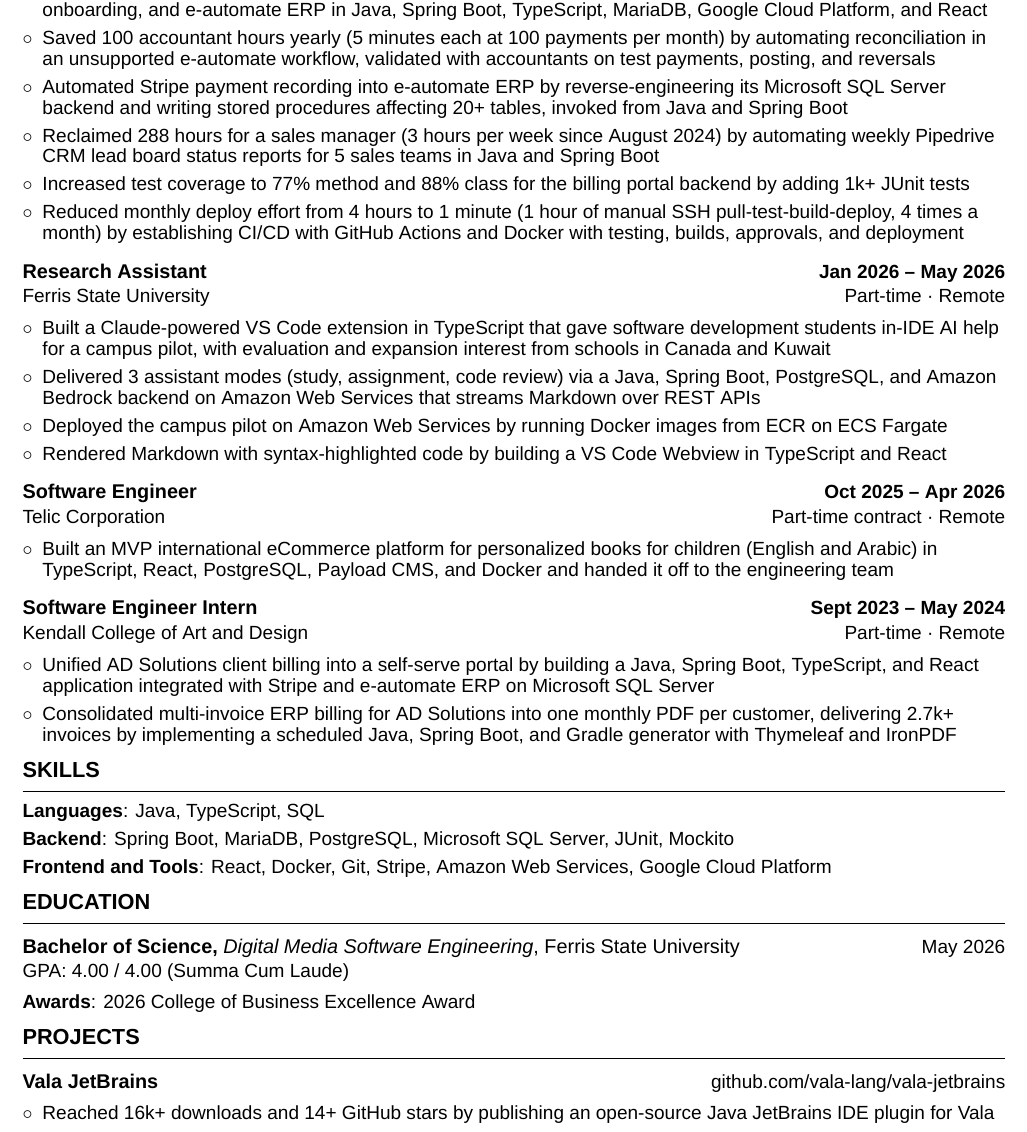
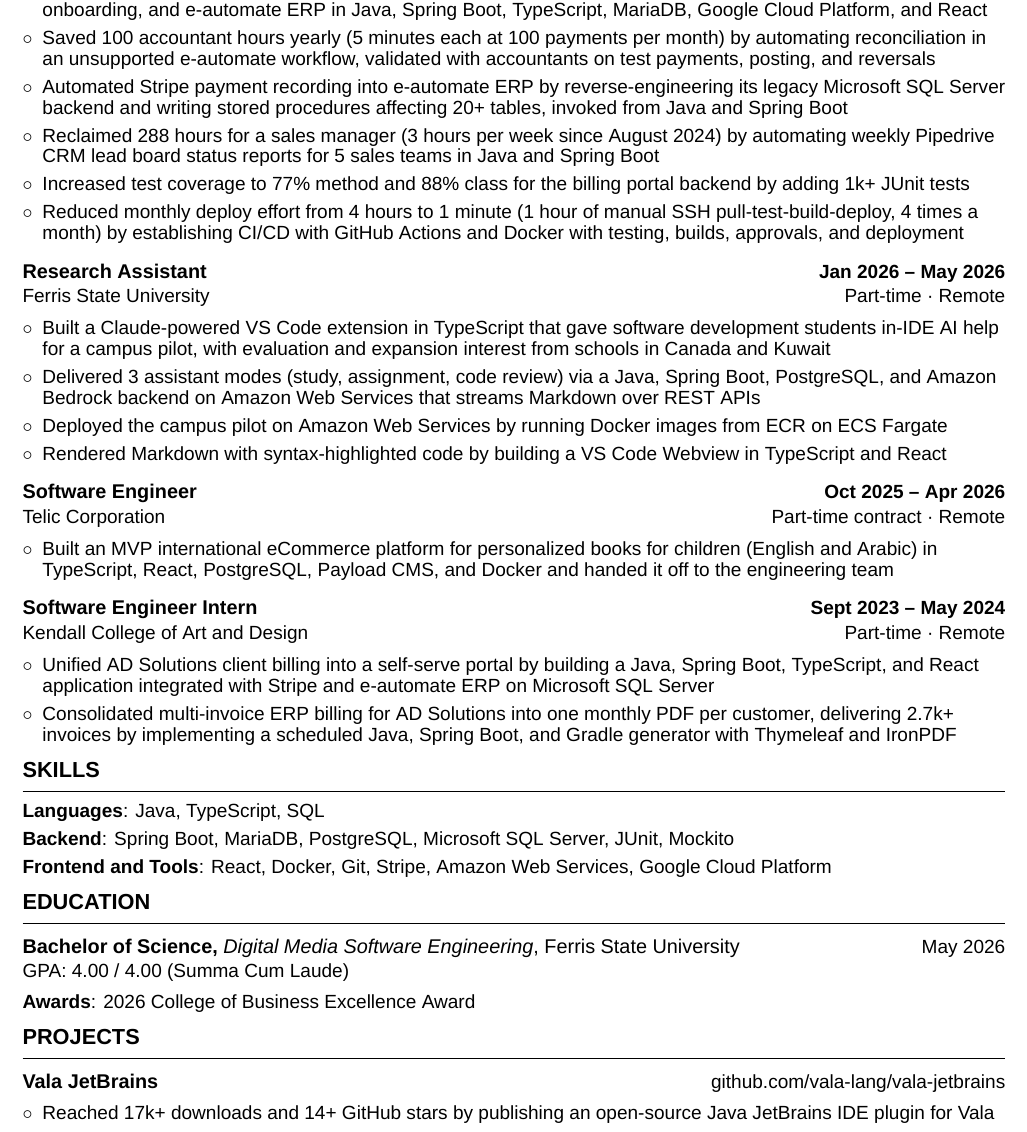
Before and after one commit to Tbusk/resume, a LaTeX CV (Resume.tex): part of the page, cut so that both start at the same text. Compiled offline with XeLaTeX.

Commit message:
change: slight tweak of content

```diff
--- a/Resume.tex
+++ b/Resume.tex
@@ -100,7 +100,7 @@
         \rPlainItem{Maintained and expanded the billing portal as the sole developer on-call for 650+ clients covering Stripe, invoices, onboarding, and e-automate ERP in Java, Spring Boot, TypeScript, MariaDB, Google Cloud Platform, and React}
         % Used: Java, Spring Boot, Maven, JUnit 5, Mockito, Google Cloud Platform, Microsoft SQL Server, e-automate, stored procedures, Stripe, webhooks, MyBatis, Hibernate, MariaDB
         \rPlainItem{Saved 100 accountant hours yearly (5 minutes each at 100 payments per month) by automating reconciliation in an unsupported e-automate workflow, validated with accountants on test payments, posting, and reversals}
-        \rPlainItem{Automated Stripe payment recording into e-automate ERP by reverse-engineering its Microsoft SQL Server backend and writing stored procedures affecting 20+ tables, invoked from Java and Spring Boot}
+        \rPlainItem{Automated Stripe payment recording into e-automate ERP by reverse-engineering its legacy Microsoft SQL Server backend and writing stored procedures affecting 20+ tables, invoked from Java and Spring Boot}
         % Used: Java, Spring Boot, CRON, JUnit 5, Mockito, Google Cloud Platform (secrets, logging), Freemarker, Gradle
         \rPlainItem{Reclaimed 288 hours for a sales manager (3 hours per week since August 2024) by automating weekly Pipedrive CRM lead board status reports for 5 sales teams in Java and Spring Boot}
 
@@ -160,14 +160,9 @@
     \vspace{4pt}
 
     \rListBeginEmpty
-%        \rBoldedItemAndDescription{Programming Languages}{Java, TypeScript}
-%        \rBoldedItemAndDescription{Cloud \& Infrastructure}{Amazon Web Services, Google Cloud Platform, Docker, Sematext}
-%        \rBoldedItemAndDescription{Databases}{Microsoft SQL Server, MariaDB, Oracle Database, PostgreSQL}
-%        \rBoldedItemAndDescription{Frameworks}{Spring Boot, Spring Cloud, React}
-    % only include relevant keywords to JD
-    \rBoldedItemAndDescription{Languages}{Java, TypeScript, SQL}
-    \rBoldedItemAndDescription{Backend}{Spring Boot, MariaDB, PostgreSQL, Microsoft SQL Server, JUnit, Mockito}
-    \rBoldedItemAndDescription{Frontend and Tools}{React, Docker, Git, Stripe, Amazon Web Services, Google Cloud Platform}
+        \rBoldedItemAndDescription{Languages}{Java, TypeScript, SQL}
+        \rBoldedItemAndDescription{Backend}{Spring Boot, MariaDB, PostgreSQL, Microsoft SQL Server, JUnit, Mockito}
+        \rBoldedItemAndDescription{Frontend and Tools}{React, Docker, Git, Stripe, Amazon Web Services, Google Cloud Platform}
     \rListEndEmpty
 
     % ---------------------------------------------------------------------------------------------------------------- %
@@ -187,7 +182,7 @@
     \rProjectHeading{Vala JetBrains}{github.com/vala-lang/vala-jetbrains}
 
     \rListBeginCircle
-        \rPlainItem{Reached 16k+ downloads and 14+ GitHub stars by publishing an open-source Java JetBrains IDE plugin for Vala}
+        \rPlainItem{Reached 17k+ downloads and 14+ GitHub stars by publishing an open-source Java JetBrains IDE plugin for Vala}
     \rListEndCircle
 %
 %    \rProjectHeading{Problem Tracker}{github.com/tbusk/problem-tracker}
```
Also changed, not shown: Resume.pdf, media/ResumeScreenshot.png.
